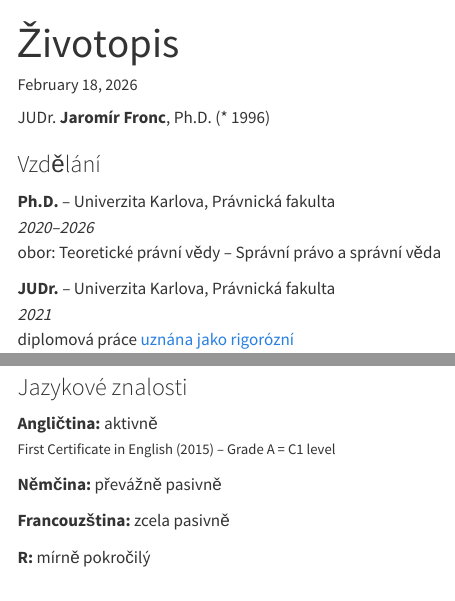
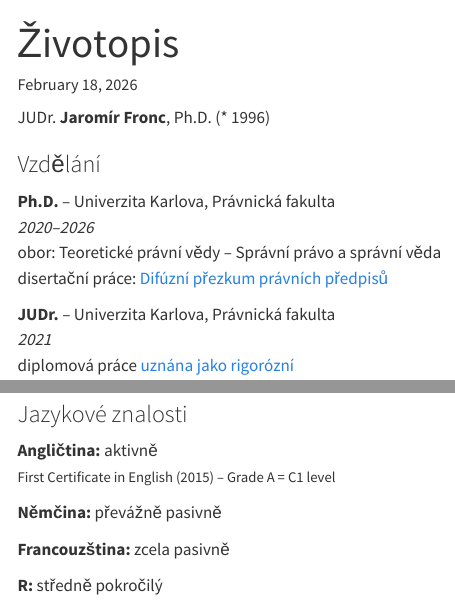
Before and after one commit to jfronc/jfronc.cz, a Quarto document (cv.qmd): the page in a window 1100 px wide, from its top, and a second part further down, joined at a grey line. Rendered offline with R 4.5, knitr and Pandoc in place of Quarto, with nearby package versions; menus at the side of the page are left out.

Commit message:
disertace

```diff
--- a/cv.qmd
+++ b/cv.qmd
@@ -10,6 +10,7 @@ JUDr. **Jaromír Fronc**, Ph.D. (* 1996)
 **Ph.D.** – Univerzita Karlova, Právnická fakulta
 *2020–2026*
 obor: Teoretické právní vědy – Správní právo a správní věda
+disertační práce: [Difúzní přezkum právních předpisů](https://dspace.cuni.cz/handle/20.500.11956/206541)
 
 **JUDr.** – Univerzita Karlova, Právnická fakulta
 *2021*
@@ -50,4 +51,4 @@ diplomová práce: [Vztahy mezi soudy a veřejnou správou při výkladu práva]
 
 **Francouzština:** zcela pasivně
 
-**R:** mírně pokročilý
+**R:** středně pokročilý
```
